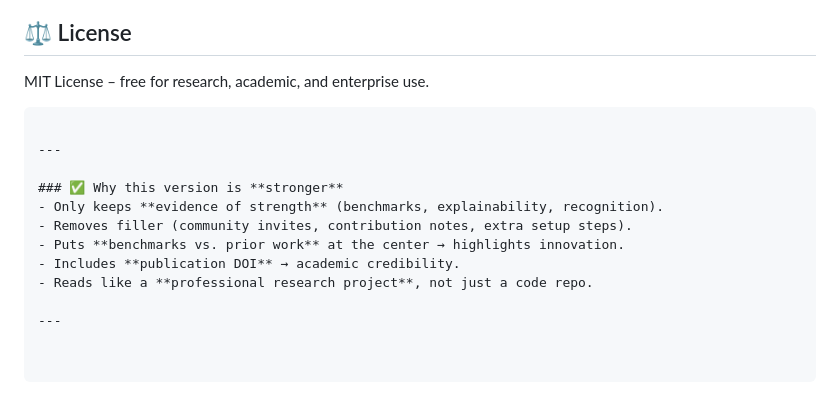
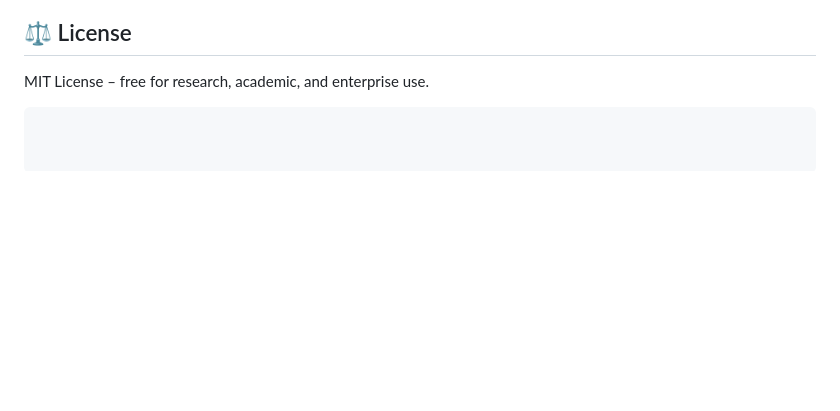
Before and after one commit to visezion/SENTRY-AI-Computer-Vision-Branch, a Markdown page: README.md, the part around the change. GitHub-like rendering; blank space fills up the shorter version.

````diff
--- a/README.md
+++ b/README.md
@@ -92,14 +92,3 @@ Cybersecurity Researcher | AI/ML Engineer | PhD Candidate
 MIT License – free for research, academic, and enterprise use.
 
 ```
-
----
-
-### ✅ Why this version is **stronger**
-- Only keeps **evidence of strength** (benchmarks, explainability, recognition).
-- Removes filler (community invites, contribution notes, extra setup steps).
-- Puts **benchmarks vs. prior work** at the center → highlights innovation.
-- Includes **publication DOI** → academic credibility.
-- Reads like a **professional research project**, not just a code repo.
-
----
````
